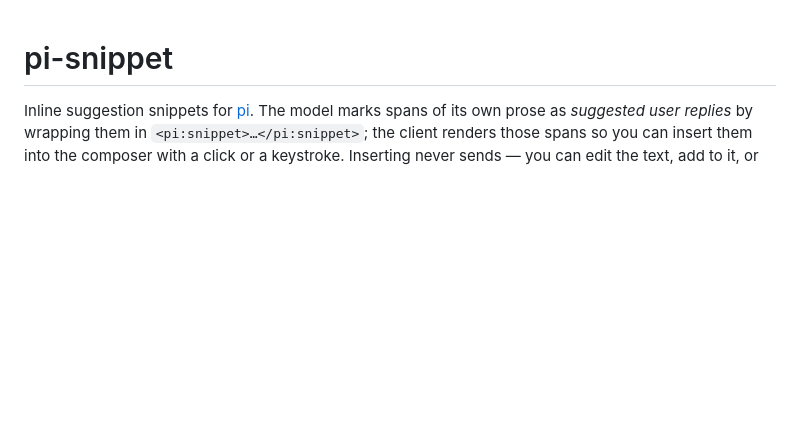
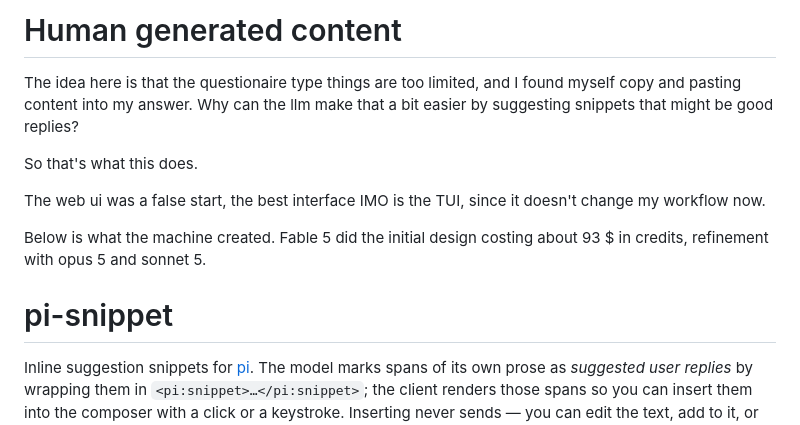
Before and after one commit to Mozartenhimer/pi-snippet, a Markdown page: README.md, the part around the change. Rendered like a GitHub page; blank space fills up the shorter version.

```diff
--- a/README.md
+++ b/README.md
@@ -1,3 +1,13 @@
+# Human generated content
+ The idea here is that the questionaire type things are too limited, and I found myself copy and pasting content into my answer. Why can the llm make that a bit easier by suggesting snippets that might be good replies?
+
+So that's what this does.
+
+The web ui was a false start, the best interface IMO is the TUI, since it doesn't change my workflow now.
+
+
+Below is what the machine created. Fable 5 did the initial design costing about 93 $ in credits, refinement with opus 5 and sonnet 5.
+
 # pi-snippet
 
 Inline suggestion snippets for [pi](https://github.com/badlogic/pi-mono). The model marks spans of its own prose as *suggested user replies* by wrapping them in `<pi:snippet>…</pi:snippet>`; the client renders those spans so you can insert them into the composer with a click or a keystroke. Inserting never sends — you can edit the text, add to it, or ignore it.
```
